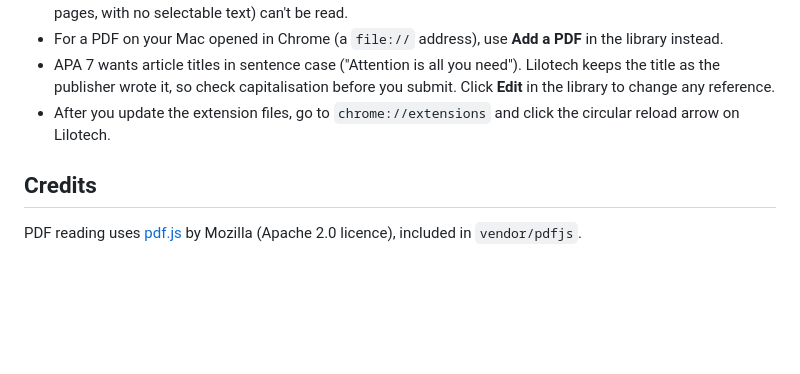
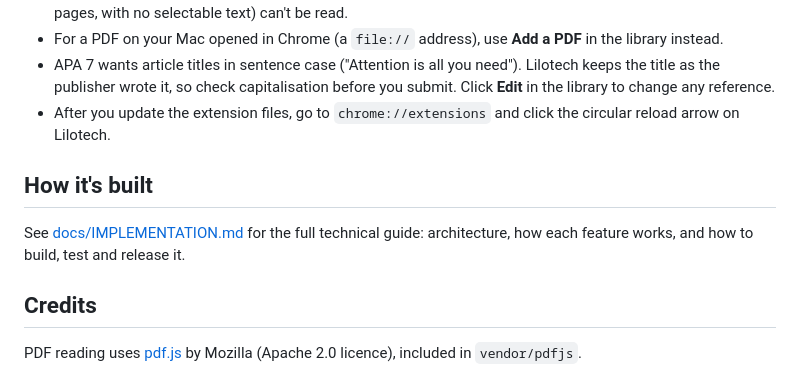
Before and after one commit to Bujjinga/lilotech, a Markdown page: README.md, the part around the change. GitHub-like rendering; blank space fills up the shorter version.

Commit message:
Add implementation guide

```diff
--- a/README.md
+++ b/README.md
@@ -50,6 +50,10 @@ Click **My library** in the popup (or right-click the Lilotech icon and pick **O
 - APA 7 wants article titles in sentence case ("Attention is all you need"). Lilotech keeps the title as the publisher wrote it, so check capitalisation before you submit. Click **Edit** in the library to change any reference.
 - After you update the extension files, go to `chrome://extensions` and click the circular reload arrow on Lilotech.
 
+## How it's built
+
+See [docs/IMPLEMENTATION.md](docs/IMPLEMENTATION.md) for the full technical guide: architecture, how each feature works, and how to build, test and release it.
+
 ## Credits
 
 PDF reading uses [pdf.js](https://github.com/mozilla/pdf.js) by Mozilla (Apache 2.0 licence), included in `vendor/pdfjs`.
```
Also changed, not shown: docs/IMPLEMENTATION.md (added, +460 -0 lines).
